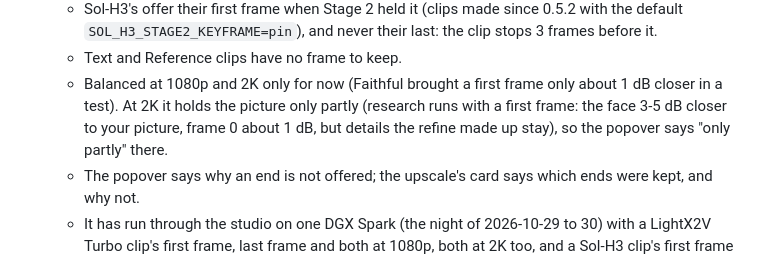
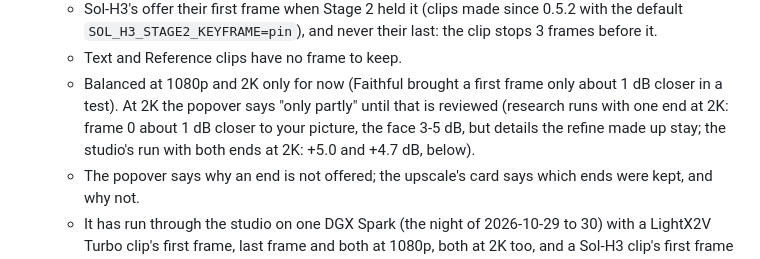
Before and after one commit to slogonomo/lf-studio, a Markdown page: README.md, the part around the change. GitHub-like rendering.

Commit message:
Docs: 2K's "only partly" stays until reviewed, next to the studio's 2K run with both ends

```diff
--- a/README.md
+++ b/README.md
@@ -199,8 +199,9 @@ tool `upscale` ([docs/API.md](docs/API.md#upscale-experimental-post-apiupscale))
     `SOL_H3_STAGE2_KEYFRAME=pin`), and never their last: the clip stops 3 frames before it.
   - Text and Reference clips have no frame to keep.
   - Balanced at 1080p and 2K only for now (Faithful brought a first frame only about 1 dB closer in a test). At 2K
-    it holds the picture only partly (research runs with a first frame: the face 3-5 dB closer to your picture, frame
-    0 about 1 dB, but details the refine made up stay), so the popover says "only partly" there.
+    the popover says "only partly" until that is reviewed (research runs with one end at 2K: frame 0 about 1 dB closer
+    to your picture, the face 3-5 dB, but details the refine made up stay; the studio's run with both ends at 2K: +5.0
+    and +4.7 dB, below).
   - The popover says why an end is not offered; the upscale's card says which ends were kept, and why not.
   - It has run through the studio on one DGX Spark (the night of 2026-10-29 to 30) with a LightX2V Turbo clip's first
     frame, last frame and both at 1080p, both at 2K too, and a Sol-H3 clip's first frame at 1080p. Against the same
```
Also changed, not shown: docs/API.md (+7 -6 lines).
